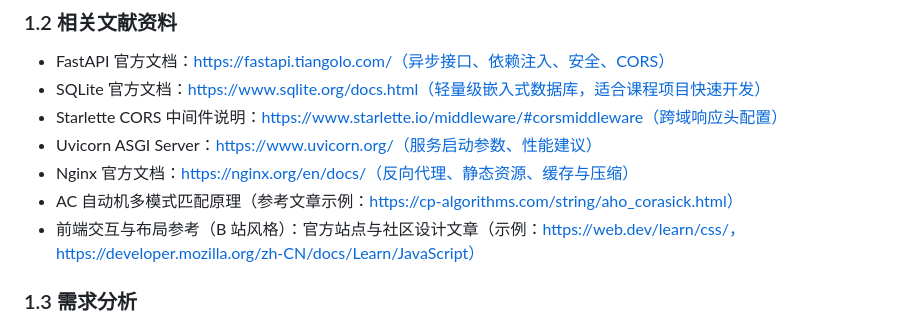
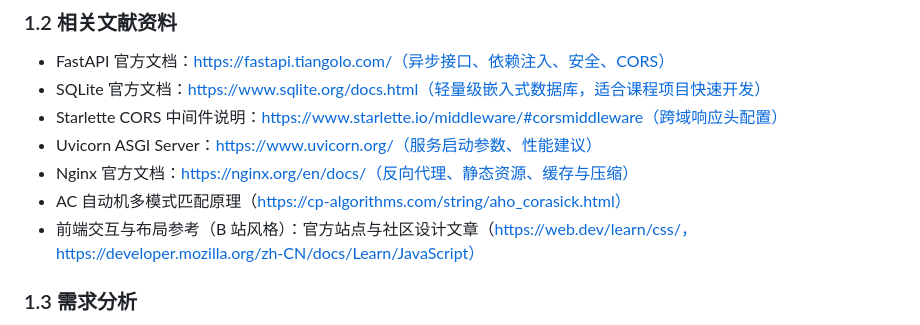
Before and after one commit to hanabinano/fake_bilibili_web, a Markdown page: README.md, the part around the change. Drawn GitHub-style.

```diff
--- a/README.md
+++ b/README.md
@@ -16,8 +16,8 @@
 - Starlette CORS 中间件说明：https://www.starlette.io/middleware/#corsmiddleware（跨域响应头配置）
 - Uvicorn ASGI Server：https://www.uvicorn.org/（服务启动参数、性能建议）
 - Nginx 官方文档：https://nginx.org/en/docs/（反向代理、静态资源、缓存与压缩）
-- AC 自动机多模式匹配原理（参考文章示例：https://cp-algorithms.com/string/aho_corasick.html）
-- 前端交互与布局参考（B 站风格）：官方站点与社区设计文章（示例：https://web.dev/learn/css/，https://developer.mozilla.org/zh-CN/docs/Learn/JavaScript）
+- AC 自动机多模式匹配原理（https://cp-algorithms.com/string/aho_corasick.html）
+- 前端交互与布局参考（B 站风格）：官方站点与社区设计文章（https://web.dev/learn/css/，https://developer.mozilla.org/zh-CN/docs/Learn/JavaScript）
 
 ### 1.3 需求分析
 
```
